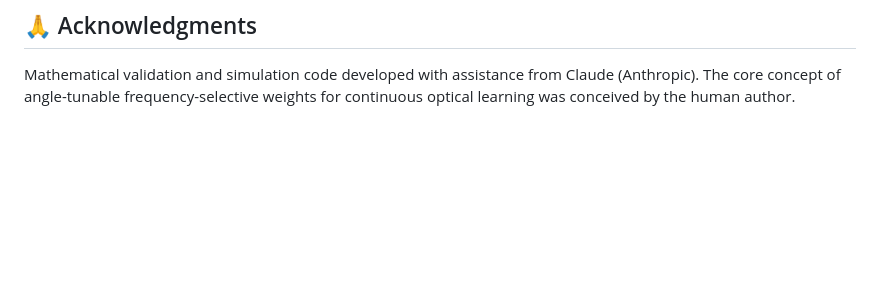
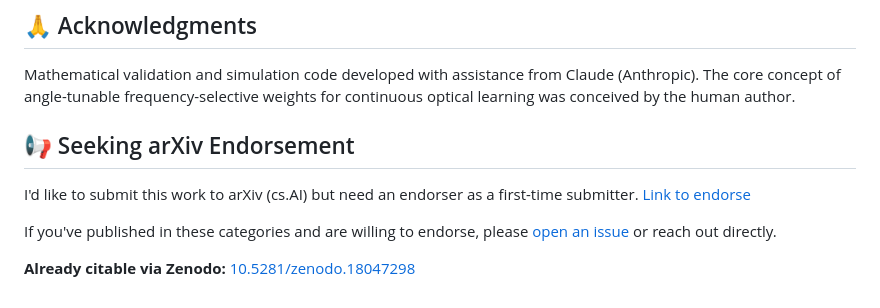
Before and after one commit to yoctotta-softwares/optical-perceptron, a Markdown page: README.md, the part around the change. GitHub-like rendering; blank space fills up the shorter version.

Commit message:
Changes to be committed: 	modified:   README.md

```diff
--- a/README.md
+++ b/README.md
@@ -171,3 +171,13 @@ MIT License - see [LICENSE](LICENSE)
 ## 🙏 Acknowledgments
 
 Mathematical validation and simulation code developed with assistance from Claude (Anthropic). The core concept of angle-tunable frequency-selective weights for continuous optical learning was conceived by the human author.
+
+
+## 📢 Seeking arXiv Endorsement
+
+I'd like to submit this work to arXiv (cs.AI) but need an endorser as a first-time submitter.
+[Link to endorse](https://arxiv.org/auth/endorse?x=NCHNJN)
+
+If you've published in these categories and are willing to endorse, please [open an issue](https://github.com/yoctotta-softwares/optical-perceptron/issues) or reach out directly.
+
+**Already citable via Zenodo:** [10.5281/zenodo.18047298](https://doi.org/10.5281/zenodo.18047298)
```
